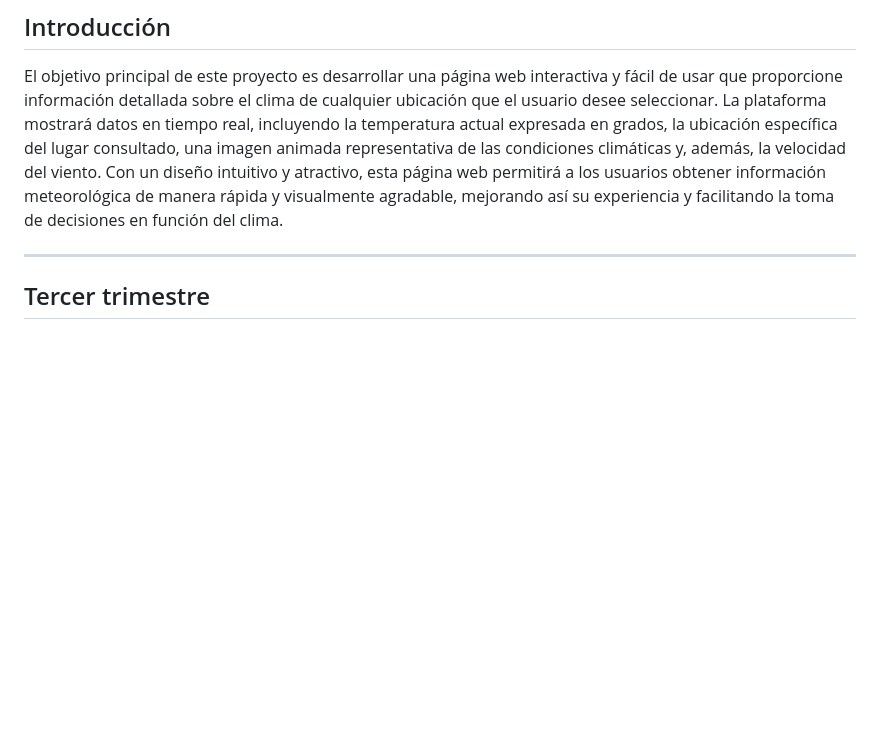
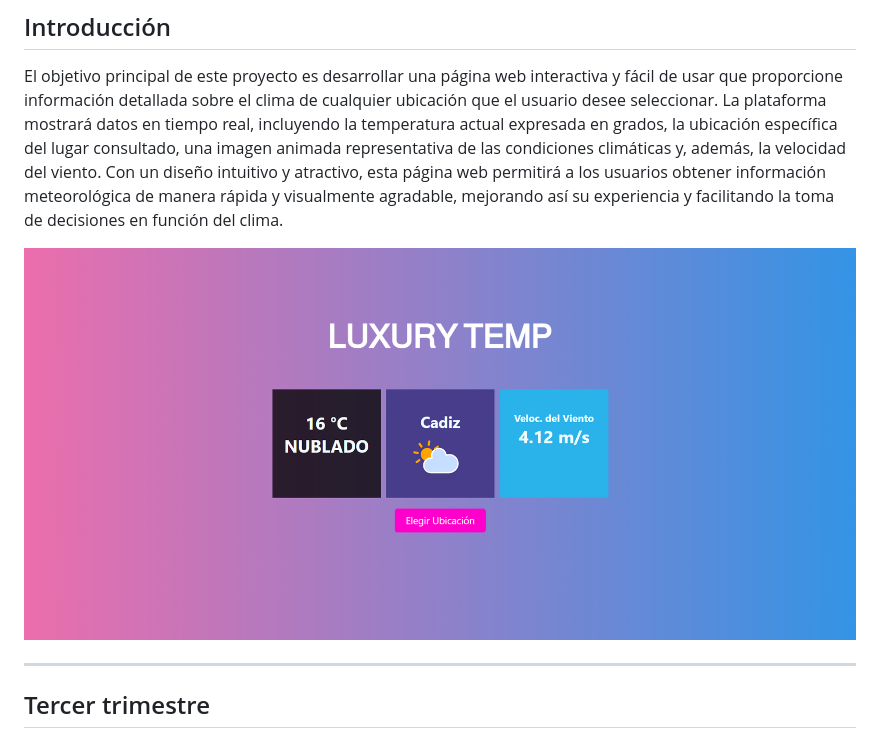
Before and after one commit to nutrianalor/AppClima, a Markdown page: README.md, the part around the change. Rendered like a GitHub page; blank space fills up the shorter version.

```diff
--- a/README.md
+++ b/README.md
@@ -9,6 +9,8 @@
 ## Introducción
 
 El objetivo principal de este proyecto es desarrollar una página web interactiva y fácil de usar que proporcione información detallada sobre el clima de cualquier ubicación que el usuario desee seleccionar. La plataforma mostrará datos en tiempo real, incluyendo la temperatura actual expresada en grados, la ubicación específica del lugar consultado, una imagen animada representativa de las condiciones climáticas y, además, la velocidad del viento. Con un diseño intuitivo y atractivo, esta página web permitirá a los usuarios obtener información meteorológica de manera rápida y visualmente agradable, mejorando así su experiencia y facilitando la toma de decisiones en función del clima.
+
+![ImagenIntro](https://github.com/nutrianalor/AppClima/blob/main/Imagenes/0.%20Introduccion.png)
 
 ---
 
```
